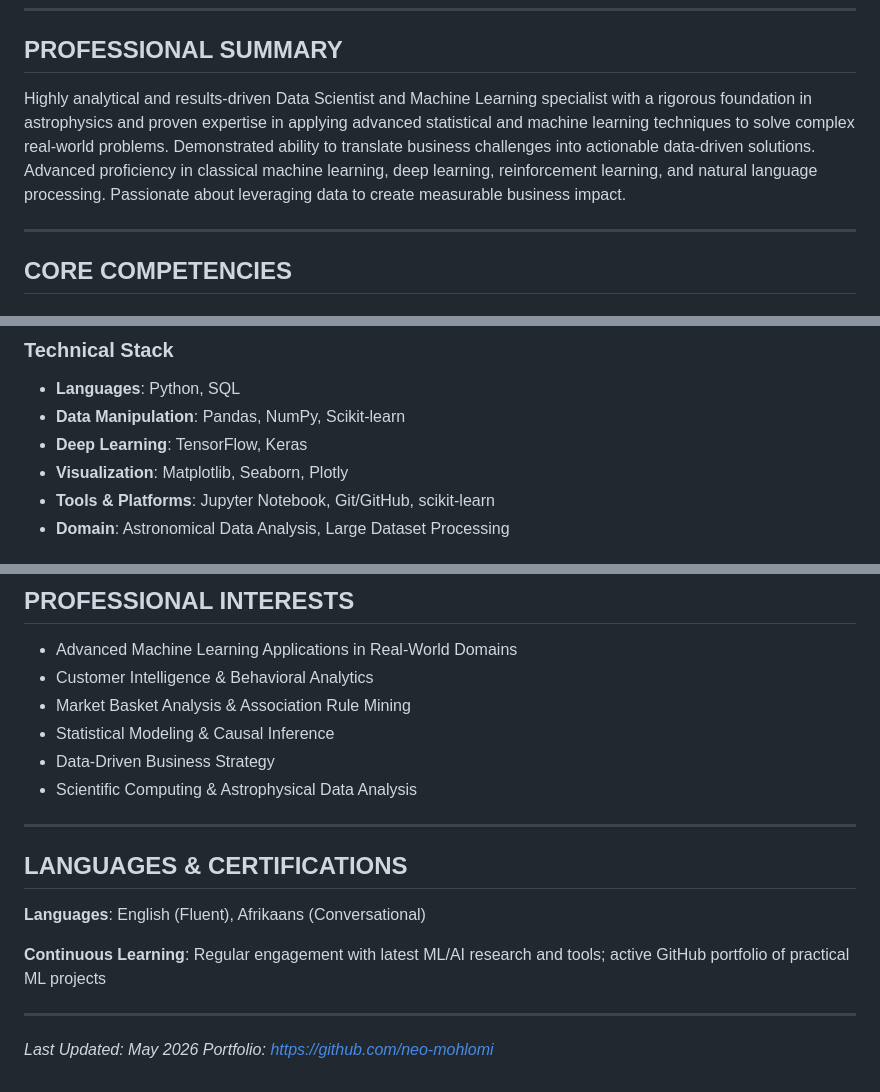
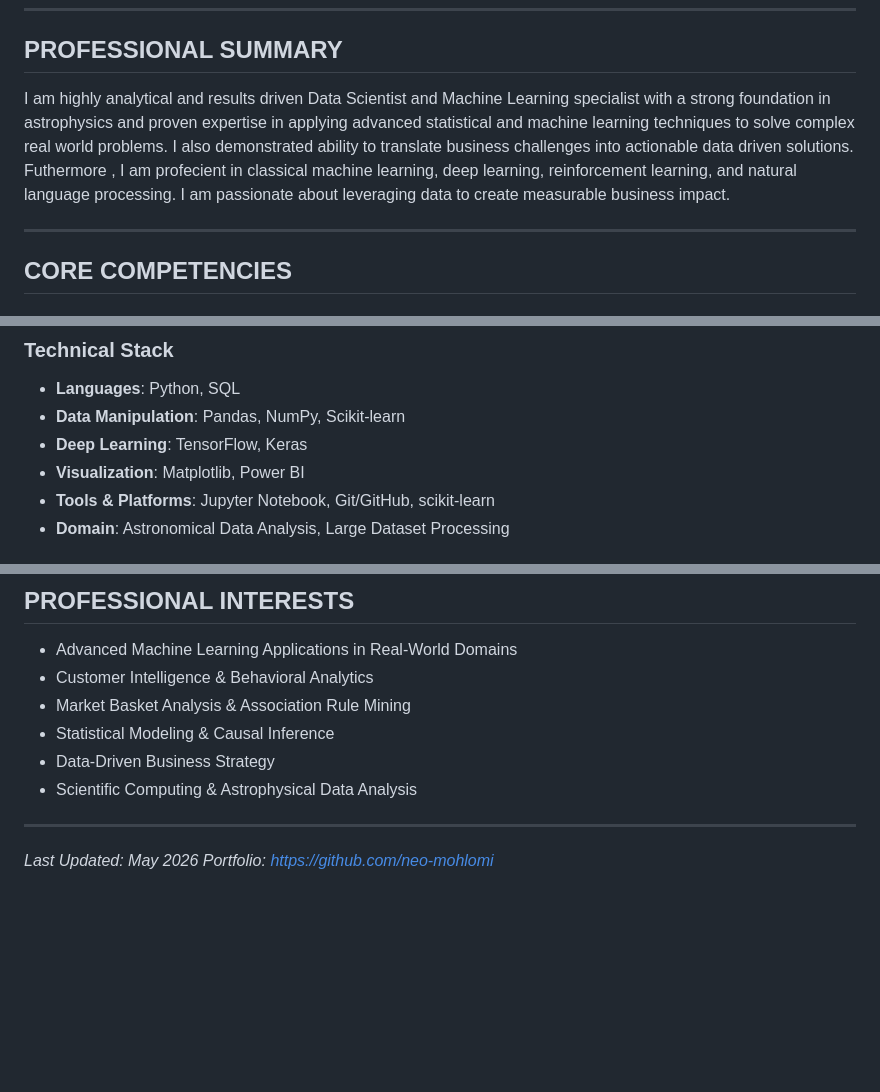
Before and after one commit to neo-mohlomi/neo-mohlomi.github.io, a Markdown page: CV_Data_Science_Machine_Learning.md, 3 parts joined by grey strips. Rendered like a GitHub page; blank space fills up the shorter version.

Commit message:
Refine CV content and improve clarity
Revised professional summary for clarity and consistency. Updated technical stack and project descriptions to enhance readability.

```diff
--- a/CV_Data_Science_Machine_Learning.md
+++ b/CV_Data_Science_Machine_Learning.md
@@ -7,7 +7,7 @@ South Africa | GitHub: [neo-mohlomi](https://github.com/neo-mohlomi) | Portfolio
 
 ## PROFESSIONAL SUMMARY
 
-Highly analytical and results-driven Data Scientist and Machine Learning specialist with a rigorous foundation in astrophysics and proven expertise in applying advanced statistical and machine learning techniques to solve complex real-world problems. Demonstrated ability to translate business challenges into actionable data-driven solutions. Advanced proficiency in classical machine learning, deep learning, reinforcement learning, and natural language processing. Passionate about leveraging data to create measurable business impact.
+I am highly analytical and results driven Data Scientist and Machine Learning specialist with a strong foundation in astrophysics and proven expertise in applying advanced statistical and machine learning techniques to solve complex real world problems. I also demonstrated ability to translate business challenges into actionable data driven solutions. Futhermore , I am profecient in classical machine learning, deep learning, reinforcement learning, and natural language processing. I am passionate about leveraging data to create measurable business impact.
 
 ---
 
@@ -25,7 +25,7 @@ Highly analytical and results-driven Data Scientist and Machine Learning special
 - **Languages**: Python, SQL
 - **Data Manipulation**: Pandas, NumPy, Scikit-learn
 - **Deep Learning**: TensorFlow, Keras
-- **Visualization**: Matplotlib, Seaborn, Plotly
+- **Visualization**: Matplotlib, Power BI
 - **Tools & Platforms**: Jupyter Notebook, Git/GitHub, scikit-learn
 - **Domain**: Astronomical Data Analysis, Large Dataset Processing
 
@@ -253,13 +253,5 @@ Hypothesis Testing, Probability Distributions, Regression Analysis, Signal Proce
 
 ---
 
-## LANGUAGES & CERTIFICATIONS
-
-**Languages**: English (Fluent), Afrikaans (Conversational)
-
-**Continuous Learning**: Regular engagement with latest ML/AI research and tools; active GitHub portfolio of practical ML projects
-
----
-
 *Last Updated: May 2026*
 *Portfolio: https://github.com/neo-mohlomi*
```
Also changed, not shown: other parts of CV_Data_Science_Machine_Learning.md (+27 -27 lines).
